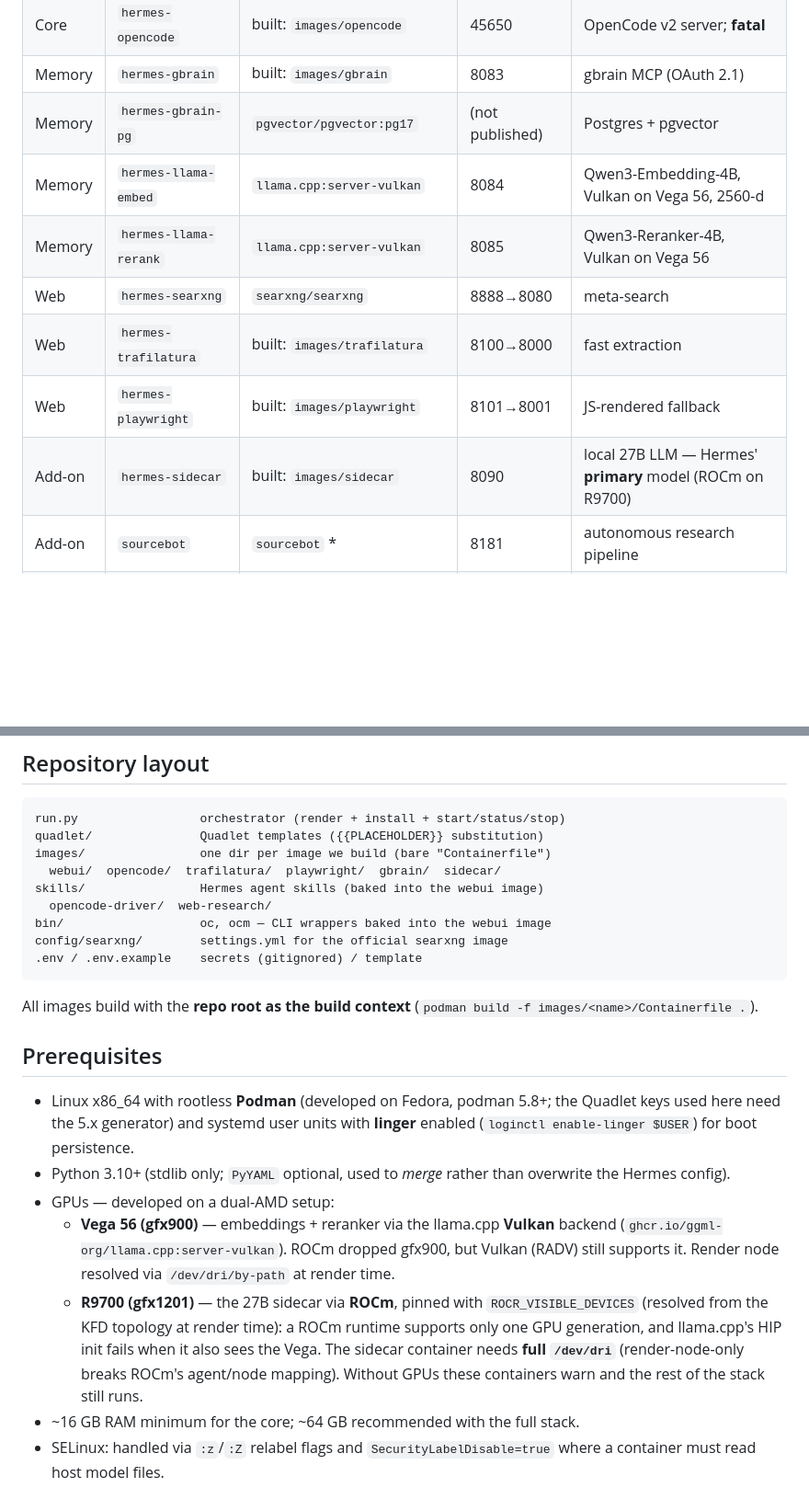
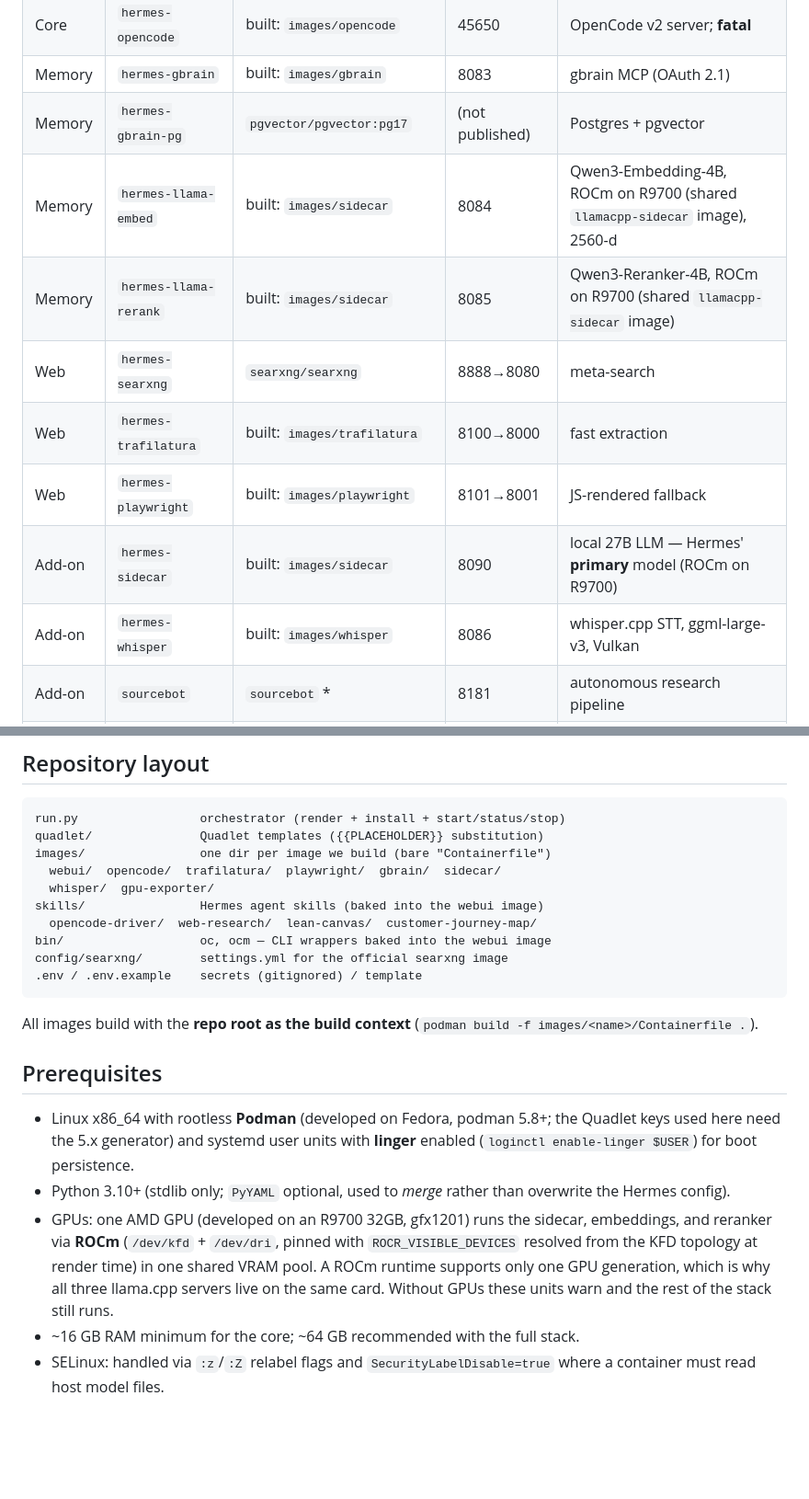
Before and after one commit to corv89/hermes-stack, a Markdown page: README.md, 2 parts joined by grey strips. Shown at 92% size. Rendered like a GitHub page; blank space fills up the shorter version.

```diff
--- a/README.md
+++ b/README.md
@@ -89,12 +102,13 @@ the sidecar unit for faster, reasoning-free replies.
 | Core | `hermes-opencode` | built: `images/opencode` | 45650 | OpenCode v2 server; **fatal** |
 | Memory | `hermes-gbrain` | built: `images/gbrain` | 8083 | gbrain MCP (OAuth 2.1) |
 | Memory | `hermes-gbrain-pg` | `pgvector/pgvector:pg17` | (not published) | Postgres + pgvector |
-| Memory | `hermes-llama-embed` | `llama.cpp:server-vulkan` | 8084 | Qwen3-Embedding-4B, Vulkan on Vega 56, 2560-d |
-| Memory | `hermes-llama-rerank` | `llama.cpp:server-vulkan` | 8085 | Qwen3-Reranker-4B, Vulkan on Vega 56 |
+| Memory | `hermes-llama-embed` | built: `images/sidecar` | 8084 | Qwen3-Embedding-4B, ROCm on R9700 (shared `llamacpp-sidecar` image), 2560-d |
+| Memory | `hermes-llama-rerank` | built: `images/sidecar` | 8085 | Qwen3-Reranker-4B, ROCm on R9700 (shared `llamacpp-sidecar` image) |
 | Web | `hermes-searxng` | `searxng/searxng` | 8888→8080 | meta-search |
 | Web | `hermes-trafilatura` | built: `images/trafilatura` | 8100→8000 | fast extraction |
 | Web | `hermes-playwright` | built: `images/playwright` | 8101→8001 | JS-rendered fallback |
 | Add-on | `hermes-sidecar` | built: `images/sidecar` | 8090 | local 27B LLM — Hermes' **primary** model (ROCm on R9700) |
+| Add-on | `hermes-whisper` | built: `images/whisper` | 8086 | whisper.cpp STT, ggml-large-v3, Vulkan |
 | Add-on | `sourcebot` | `sourcebot` * | 8181 | autonomous research pipeline |
 | Add-on | `hermes-forgejo` | `forgejo/forgejo:15` | 3000 | git forge: repos, PRs, Actions |
 | Add-on | `hermes-forgejo-runner` | `forgejo/runner:13` | — | Actions runner via host podman socket |
@@ -138,8 +153,9 @@ run.py                 orchestrator (render + install + start/status/stop)
 quadlet/               Quadlet templates ({{PLACEHOLDER}} substitution)
 images/                one dir per image we build (bare "Containerfile")
   webui/  opencode/  trafilatura/  playwright/  gbrain/  sidecar/
+  whisper/  gpu-exporter/
 skills/                Hermes agent skills (baked into the webui image)
-  opencode-driver/  web-research/
+  opencode-driver/  web-research/  lean-canvas/  customer-journey-map/
 bin/                   oc, ocm — CLI wrappers baked into the webui image
 config/searxng/        settings.yml for the official searxng image
 .env / .env.example    secrets (gitignored) / template
@@ -155,17 +171,12 @@ All images build with the **repo root as the build context**
   with **linger** enabled (`loginctl enable-linger $USER`) for boot persistence.
 - Python 3.10+ (stdlib only; `PyYAML` optional, used to *merge* rather than
   overwrite the Hermes config).
-- GPUs — developed on a dual-AMD setup:
-  - **Vega 56 (gfx900)** — embeddings + reranker via the llama.cpp **Vulkan**
-    backend (`ghcr.io/ggml-org/llama.cpp:server-vulkan`). ROCm dropped gfx900,
-    but Vulkan (RADV) still supports it. Render node resolved via
-    `/dev/dri/by-path` at render time.
-  - **R9700 (gfx1201)** — the 27B sidecar via **ROCm**, pinned with
-    `ROCR_VISIBLE_DEVICES` (resolved from the KFD topology at render time): a
-    ROCm runtime supports only one GPU generation, and llama.cpp's HIP init
-    fails when it also sees the Vega. The sidecar container needs **full
-    `/dev/dri`** (render-node-only breaks ROCm's agent/node mapping).
-  Without GPUs these containers warn and the rest of the stack still runs.
+- GPUs: one AMD GPU (developed on an R9700 32GB, gfx1201) runs the sidecar,
+  embeddings, and reranker via **ROCm** (`/dev/kfd` + `/dev/dri`, pinned with
+  `ROCR_VISIBLE_DEVICES` resolved from the KFD topology at render time) in one
+  shared VRAM pool. A ROCm runtime supports only one GPU generation, which is
+  why all three llama.cpp servers live on the same card. Without GPUs these
+  units warn and the rest of the stack still runs.
 - ~16 GB RAM minimum for the core; ~64 GB recommended with the full stack.
 - SELinux: handled via `:z`/`:Z` relabel flags and `SecurityLabelDisable=true`
   where a container must read host model files.
```
Also changed, not shown: other parts of README.md (+21 -7 lines).
